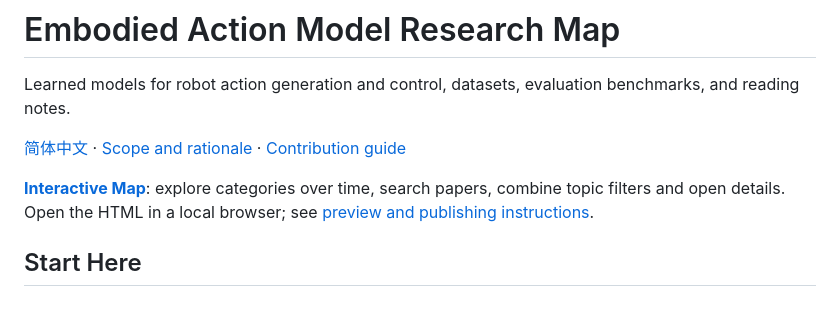
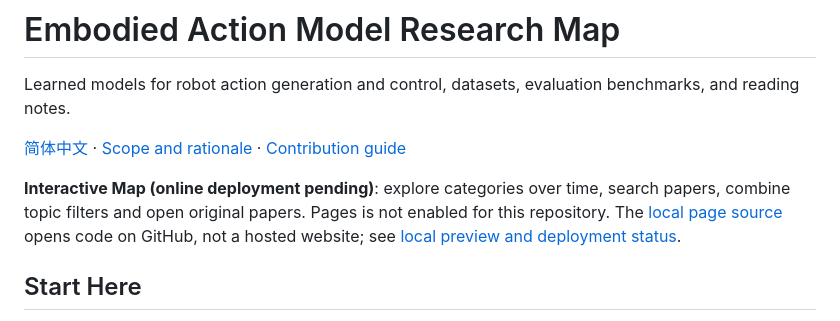
Before and after one commit to ZGCA-HMI-Lab/Embodied-Agent-Research-Map, a Markdown page: README.md, the part around the change. Drawn GitHub-style.

Commit message:
Clarify hosted map blocker and distinguish source from live website

```diff
--- a/README.md
+++ b/README.md
@@ -4,7 +4,7 @@ Learned models for robot action generation and control, datasets, evaluation ben
 
 [简体中文](README_cn.md) · [Scope and rationale](docs/scope.md) · [Contribution guide](CONTRIBUTING.md)
 
-**[Interactive Map](site/index.html)**: explore categories over time, search papers, combine topic filters and open details. Open the HTML in a local browser; see [preview and publishing instructions](docs/interactive-map.md).
+**Interactive Map (online deployment pending)**: explore categories over time, search papers, combine topic filters and open original papers. Pages is not enabled for this repository. The [local page source](site/index.html) opens code on GitHub, not a hosted website; see [local preview and deployment status](docs/interactive-map.md).
 
 ## Start Here
 
```
Also changed, not shown: README_cn.md (+1 -1 lines), docs/interactive-map.md (+10 -0 lines).
